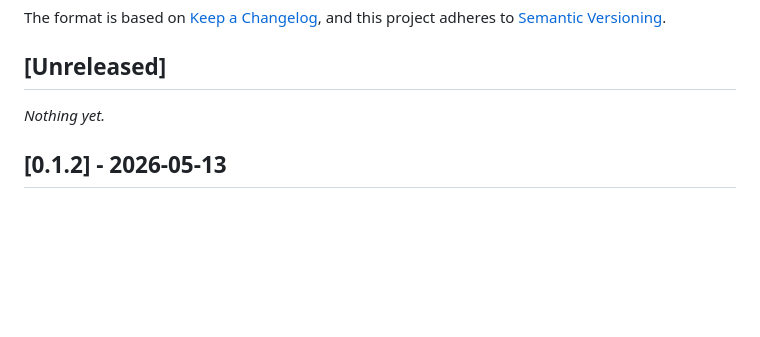
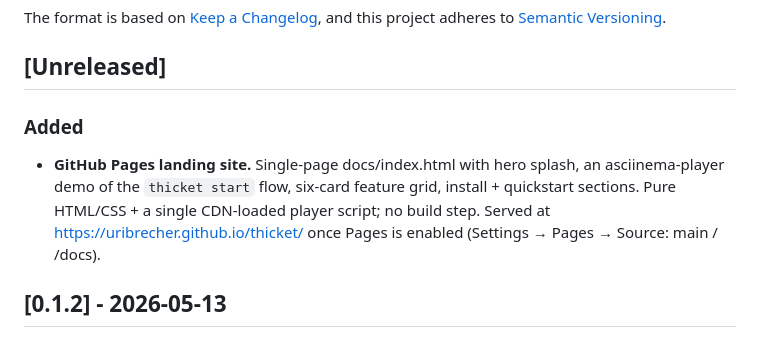
Before and after one commit to uribrecher/thicket, a Markdown page: CHANGELOG.md, the part around the change. Rendered like a GitHub page; blank space fills up the shorter version.

Commit message:
docs: changelog entry for GitHub Pages landing site

```diff
--- a/CHANGELOG.md
+++ b/CHANGELOG.md
@@ -7,7 +7,14 @@ and this project adheres to [Semantic Versioning](https://semver.org/).
 
 ## [Unreleased]
 
-_Nothing yet._
+### Added
+
+- **GitHub Pages landing site.** Single-page docs/index.html with
+  hero splash, an asciinema-player demo of the `thicket start`
+  flow, six-card feature grid, install + quickstart sections. Pure
+  HTML/CSS + a single CDN-loaded player script; no build step.
+  Served at https://uribrecher.github.io/thicket/ once Pages is
+  enabled (Settings → Pages → Source: main / /docs).
 
 ## [0.1.2] - 2026-05-13
 
```
